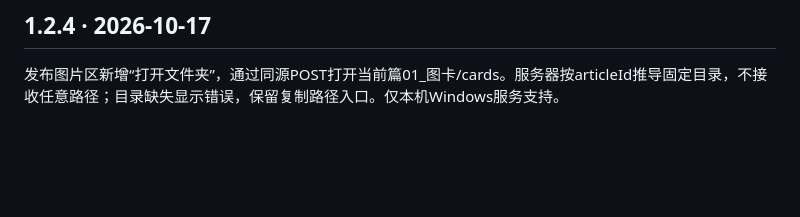
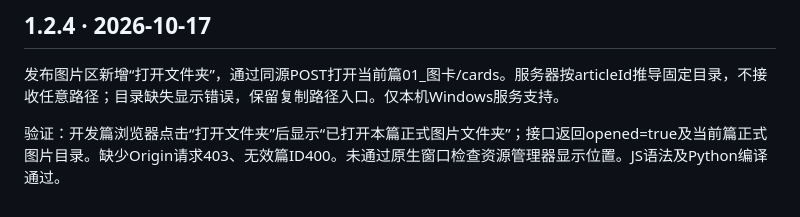
Before and after one commit to wampeeHuang/evolution-cat-editor, a Markdown page: HANDOFF.md, the part around the change. Drawn GitHub-style; blank space fills up the shorter version.

Commit message:
docs(evolution-cat-editor): record folder button verification

```diff
--- a/HANDOFF.md
+++ b/HANDOFF.md
@@ -39,3 +39,5 @@ _runtime/fixtures A(2张)/B(3张)通过真实浏览器不同标题保存；第
 ## 1.2.4 · 2026-10-17
 
 发布图片区新增“打开文件夹”，通过同源POST打开当前篇01_图卡/cards。服务器按articleId推导固定目录，不接收任意路径；目录缺失显示错误，保留复制路径入口。仅本机Windows服务支持。
+
+验证：开发篇浏览器点击“打开文件夹”后显示“已打开本篇正式图片文件夹”；接口返回opened=true及当前篇正式图片目录。缺少Origin请求403、无效篇ID400。未通过原生窗口检查资源管理器显示位置。JS语法及Python编译通过。
```
